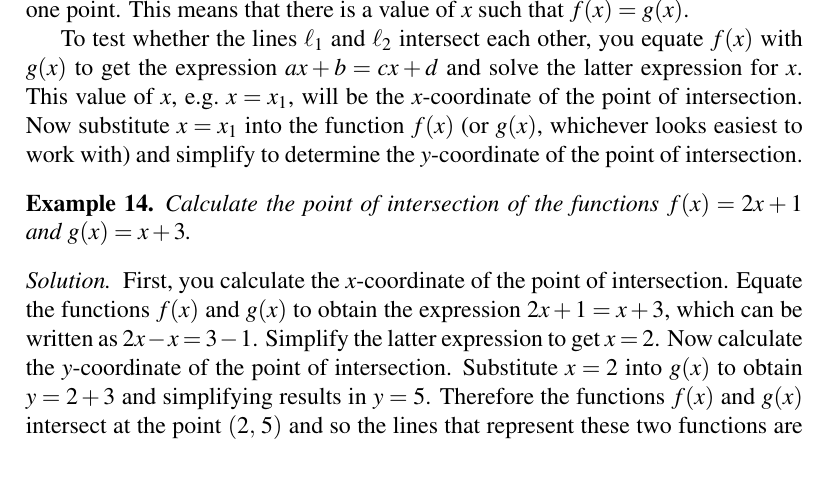
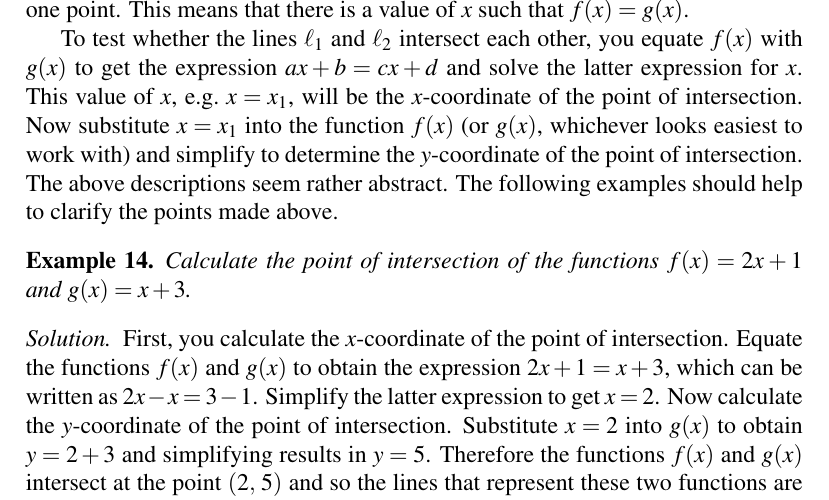
Before and after one commit to mvngu/hsnote, a LaTeX document (06_linear.tex): part of page 8 of 9, cut so that both start at the same text, the shorter picture padded with empty space. Compiled offline with pdfLaTeX.

Commit message:
A lead up to some examples.

```diff
--- a/06_linear.tex
+++ b/06_linear.tex
@@ -744,7 +744,9 @@ and solve the latter expression for $x$.  This value of $x$,
 e.g.~$x = x_1$, will be the $x$-coordinate of the point of
 intersection.  Now substitute $x = x_1$ into the function $f(x)$~(or
 $g(x)$, whichever looks easiest to work with) and simplify to
-determine the $y$-coordinate of the point of intersection.
+determine the $y$-coordinate of the point of intersection.  The above
+descriptions seem rather abstract.  The following examples should help
+to clarify the points made above.
 
 \begin{example}
 Calculate the point of intersection of the functions $f(x) = 2x + 1$
```
